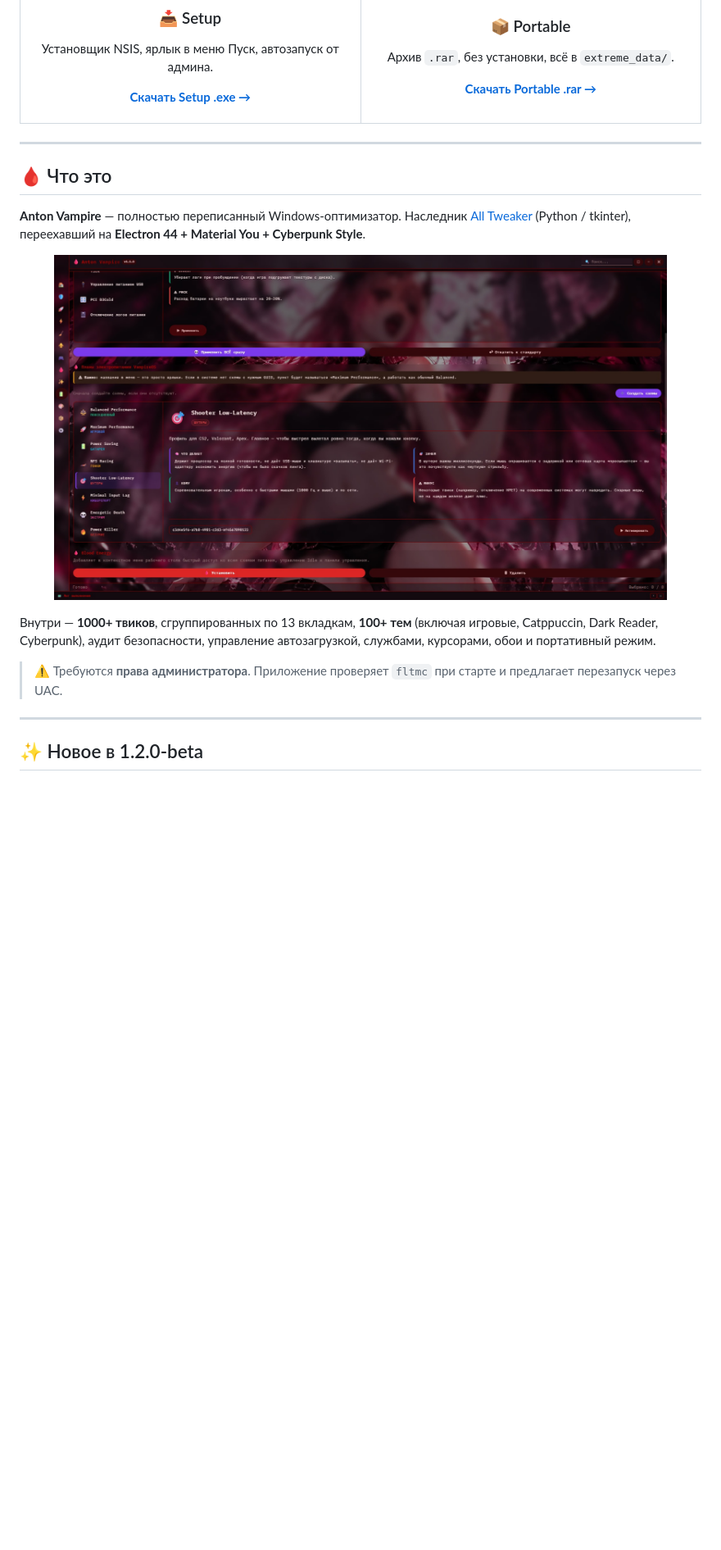
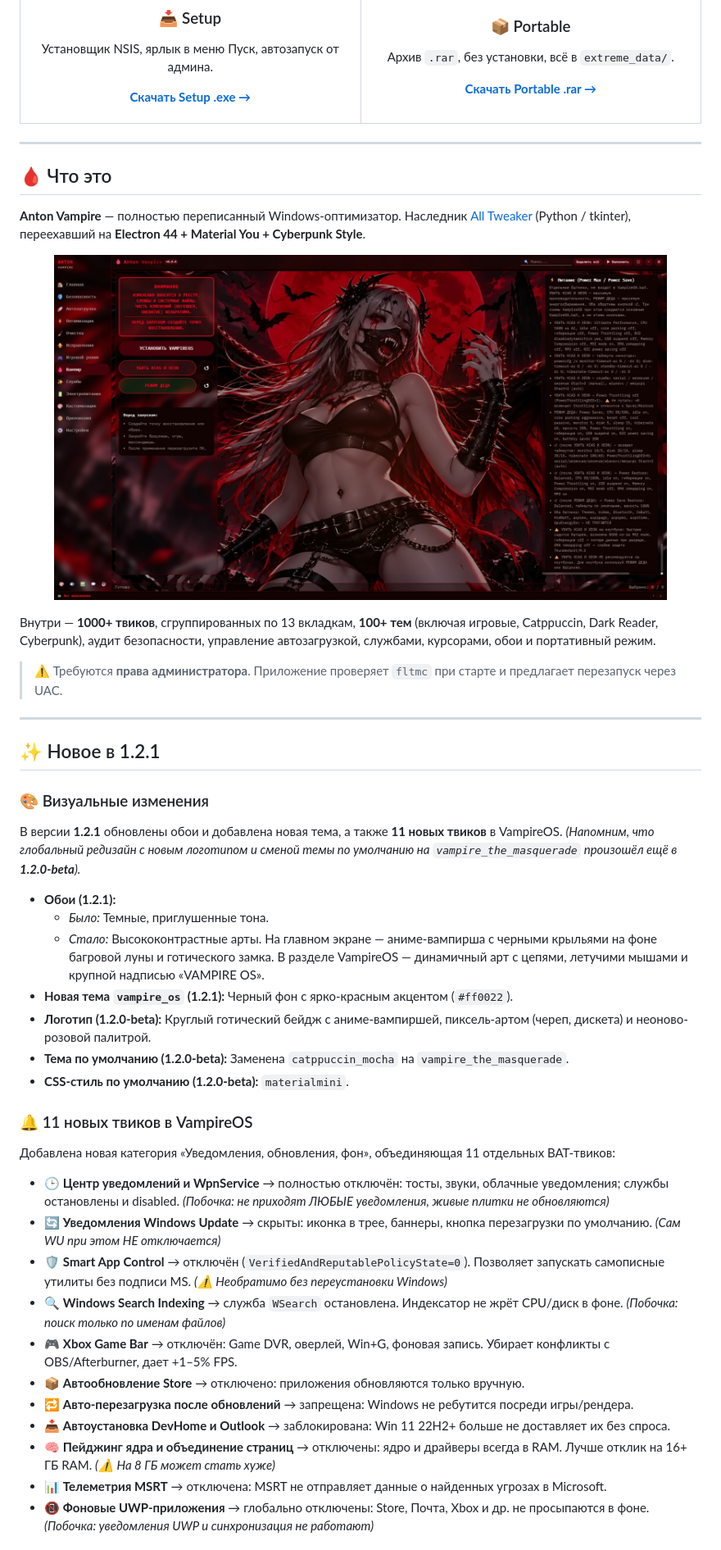
Before and after one commit to ZikaSVG/Anton-Vampire, a Markdown page: README.md, the part around one of its changes. Shown at 82% size. Rendered like a GitHub page; pictures changed too: web/screenshot.jpg; blank space fills up the shorter version.

```diff
--- a/README.md
+++ b/README.md
@@ -61,5 +52,31 @@
 
 ---
 
-## ✨ Новое в 1.2.0-beta
+## ✨ Новое в 1.2.1
 
+### 🎨 Визуальные изменения
+В версии **1.2.1** обновлены обои и добавлена новая тема, а также **11 новых твиков** в VampireOS.
+*(Напомним, что глобальный редизайн с новым логотипом и сменой темы по умолчанию на `vampire_the_masquerade` произошёл ещё в **1.2.0-beta**).*
+
+*   **Обои (1.2.1):**
+    *   *Было:* Темные, приглушенные тона.
+    *   *Стало:* Высококонтрастные арты. На главном экране — аниме-вампирша с черными крыльями на фоне багровой луны и готического замка. В разделе VampireOS — динамичный арт с цепями, летучими мышами и крупной надписью «VAMPIRE OS».
+*   **Новая тема `vampire_os` (1.2.1):** Черный фон с ярко-красным акцентом (`#ff0022`).
+*   **Логотип (1.2.0-beta):** Круглый готический бейдж с аниме-вампиршей, пиксель-артом (череп, дискета) и неоново-розовой палитрой.
+*   **Тема по умолчанию (1.2.0-beta):** Заменена `catppuccin_mocha` на `vampire_the_masquerade`.
+*   **CSS-стиль по умолчанию (1.2.0-beta):** `materialmini`.
+
+### 🔔 11 новых твиков в VampireOS
+Добавлена новая категория «Уведомления, обновления, фон», объединяющая 11 отдельных BAT-твиков:
+- 🕒 **Центр уведомлений и WpnService** → полностью отключён: тосты, звуки, облачные уведомления; службы остановлены и disabled. *(Побочка: не приходят ЛЮБЫЕ уведомления, живые плитки не обновляются)*
+- 🔄 **Уведомления Windows Update** → скрыты: иконка в трее, баннеры, кнопка перезагрузки по умолчанию. *(Сам WU при этом НЕ отключается)*
+- 🛡️ **Smart App Control** → отключён (`VerifiedAndReputablePolicyState=0`). Позволяет запускать самописные утилиты без подписи MS. *(⚠️ Необратимо без переустановки Windows)*
+- 🔍 **Windows Search Indexing** → служба `WSearch` остановлена. Индексатор не жрёт CPU/диск в фоне. *(Побочка: поиск только по именам файлов)*
+- 🎮 **Xbox Game Bar** → отключён: Game DVR, оверлей, Win+G, фоновая запись. Убирает конфликты с OBS/Afterburner, дает +1–5% FPS.
+- 📦 **Автообновление Store** → отключено: приложения обновляются только вручную.
+- 🔁 **Авто-перезагрузка после обновлений** → запрещена: Windows не ребутится посреди игры/рендера.
+- 📥 **Автоустановка DevHome и Outlook** → заблокирована: Win 11 22H2+ больше не доставляет их без спроса.
+- 🧠 **Пейджинг ядра и объединение страниц** → отключены: ядро и драйверы всегда в RAM. Лучше отклик на 16+ ГБ RAM. *(⚠️ На 8 ГБ может стать хуже)*
+- 📊 **Телеметрия MSRT** → отключена: MSRT не отправляет данные о найденных угрозах в Microsoft.
+- 📵 **Фоновые UWP-приложения** → глобально отключены: Store, Почта, Xbox и др. не просыпаются в фоне. *(Побочка: уведомления UWP и синхронизация не работают)*
+
```
Also changed, not shown: other parts of README.md (+12 -24 lines), 8 other files.
